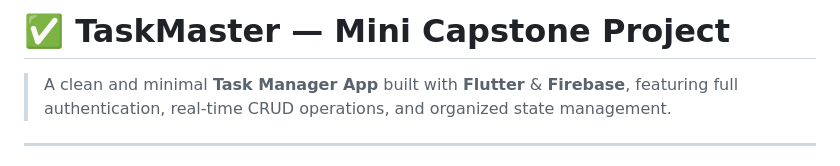
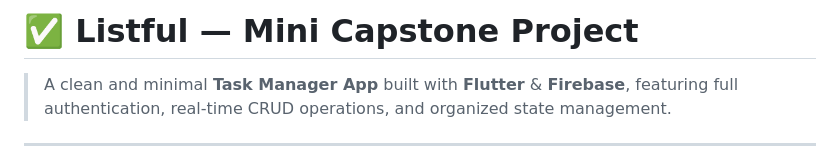
Before and after one commit to Omkumar7Parmar/Listful, a Markdown page: README.md, the part around the change. GitHub-like rendering.

Commit message:
Rename updated

```diff
--- a/README.md
+++ b/README.md
@@ -1,4 +1,4 @@
-# ✅ TaskMaster — Mini Capstone Project
+# ✅ Listful — Mini Capstone Project
 
 > A clean and minimal **Task Manager App** built with **Flutter** & **Firebase**, featuring full authentication, real-time CRUD operations, and organized state management.
 
```
